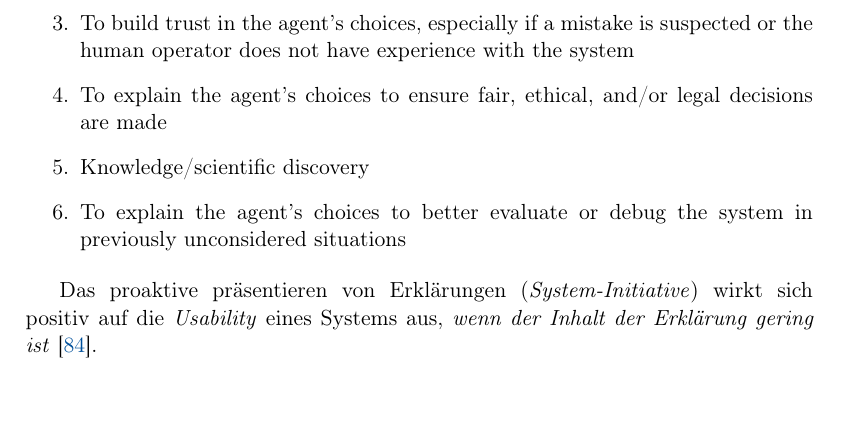
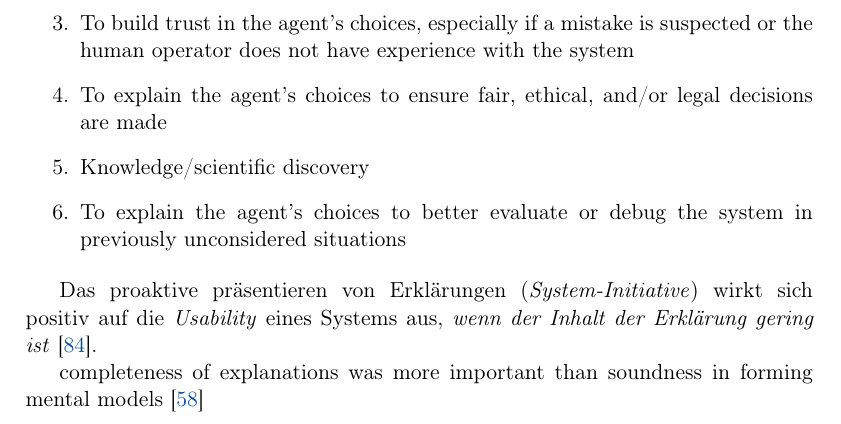
Before and after one commit to fonok3/Master-Thesis, a LaTeX thesis (thesis.tex, which reads contents/05_model_description/40_design_implications.tex): part of page 51 of 80, cut so that both start at the same text. Compiled offline with pdfLaTeX.

Commit message:
#22 Implikation hinzugefügt

```diff
--- a/contents/05_model_description/40_design_implications.tex
+++ b/contents/05_model_description/40_design_implications.tex
@@ -42,3 +42,5 @@ Umso einfacher und kürzer eine Erklärung ist, umso früher kann sie präsentie
 \end{enumerate}
 
 Das proaktive präsentieren von Erklärungen (\textit{System-Initiative}) wirkt sich positiv auf die \textit{Usability} eines Systems aus, \textit{wenn der Inhalt der Erklärung gering ist} \cite{wiegand2019drive}.
+
+completeness of explanations was more important than soundness in forming mental models \cite{riveiro_thats_2021}
```
